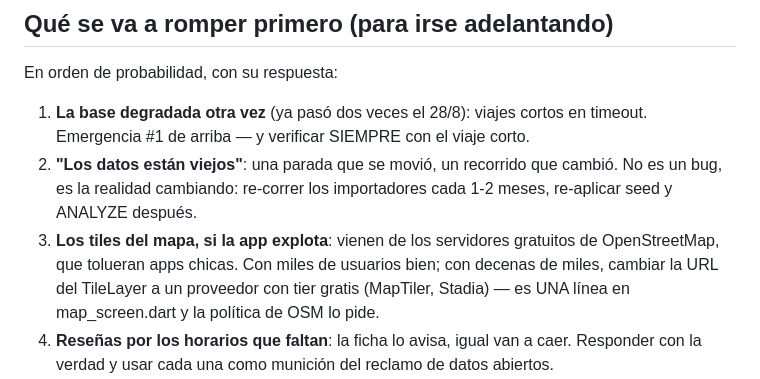
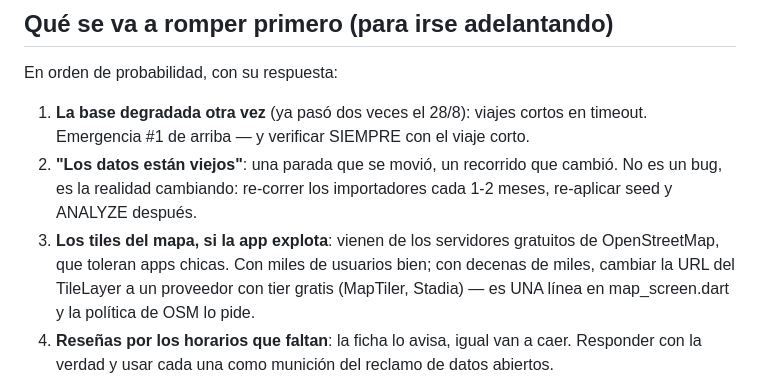
Before and after one commit to avalosddanilo/rutalibre, a Markdown page: docs/operaciones.md, the part around the change. Drawn GitHub-style.

Commit message:
docs: un typo del manual (tolueran)

```diff
--- a/docs/operaciones.md
+++ b/docs/operaciones.md
@@ -156,7 +156,7 @@ En orden de probabilidad, con su respuesta:
    cambió. No es un bug, es la realidad cambiando: re-correr los
    importadores cada 1-2 meses, re-aplicar seed y ANALYZE después.
 3. **Los tiles del mapa, si la app explota**: vienen de los servidores
-   gratuitos de OpenStreetMap, que tolueran apps chicas. Con miles de
+   gratuitos de OpenStreetMap, que toleran apps chicas. Con miles de
    usuarios bien; con decenas de miles, cambiar la URL del TileLayer a un
    proveedor con tier gratis (MapTiler, Stadia) — es UNA línea en
    map_screen.dart y la política de OSM lo pide.
```
